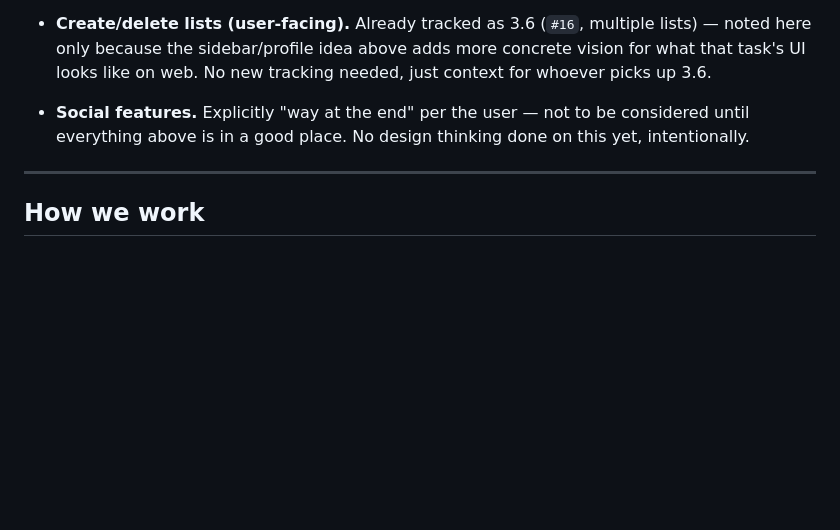
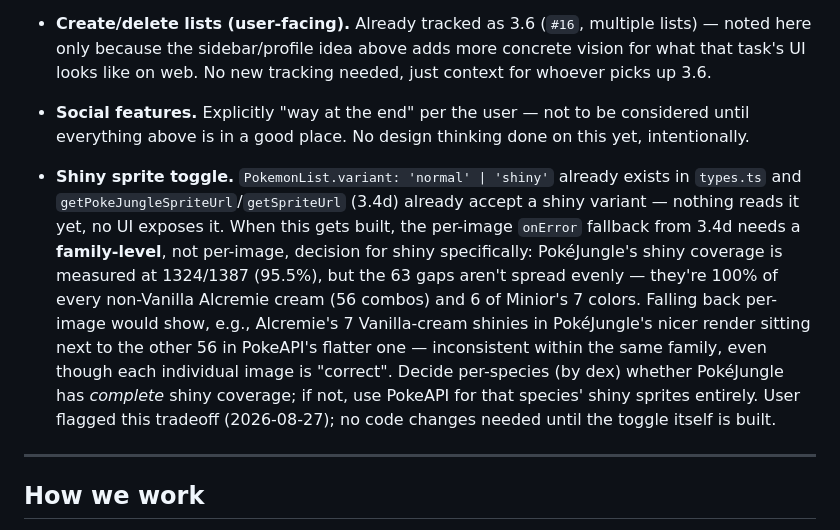
Before and after one commit to CModernel/living-dex-app, a Markdown page: TODO.md, the part around the change. Drawn GitHub-style; blank space fills up the shorter version.

Commit message:
Note the shiny-fallback family-consistency tradeoff in TODO
Live-validated PokeJungle's shiny coverage at 1324/1387 (95.5%); the 63
gaps aren't spread evenly -- they're every non-Vanilla Alcremie cream
and 6 of Minior's 7 colors. A per-image onError fallback (as used for
the normal sprites in 3.4d) would mix PokeJungle and PokeAPI renders
within the same family once a shiny toggle exists, which reads as
inconsistent even though each image is individually correct.

```diff
--- a/TODO.md
+++ b/TODO.md
@@ -453,6 +453,18 @@ even if the `3.X` task order below does.
 - **Social features.** Explicitly "way at the end" per the user — not to be considered until
   everything above is in a good place. No design thinking done on this yet, intentionally.
 
+- **Shiny sprite toggle.** `PokemonList.variant: 'normal' | 'shiny'` already exists in `types.ts`
+  and `getPokeJungleSpriteUrl`/`getSpriteUrl` (3.4d) already accept a shiny variant — nothing
+  reads it yet, no UI exposes it. When this gets built, the per-image `onError` fallback from 3.4d
+  needs a **family-level**, not per-image, decision for shiny specifically: PokéJungle's shiny
+  coverage is measured at 1324/1387 (95.5%), but the 63 gaps aren't spread evenly — they're 100%
+  of every non-Vanilla Alcremie cream (56 combos) and 6 of Minior's 7 colors. Falling back
+  per-image would show, e.g., Alcremie's 7 Vanilla-cream shinies in PokéJungle's nicer render
+  sitting next to the other 56 in PokeAPI's flatter one — inconsistent within the same family, even
+  though each individual image is "correct". Decide per-species (by dex) whether PokéJungle has
+  *complete* shiny coverage; if not, use PokeAPI for that species' shiny sprites entirely. User
+  flagged this tradeoff (2026-08-27); no code changes needed until the toggle itself is built.
+
 ---
 
 ## How we work
```
